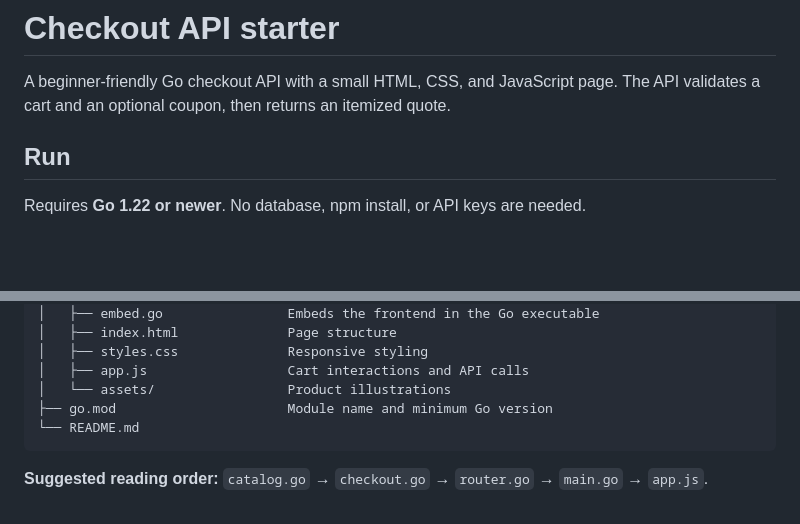
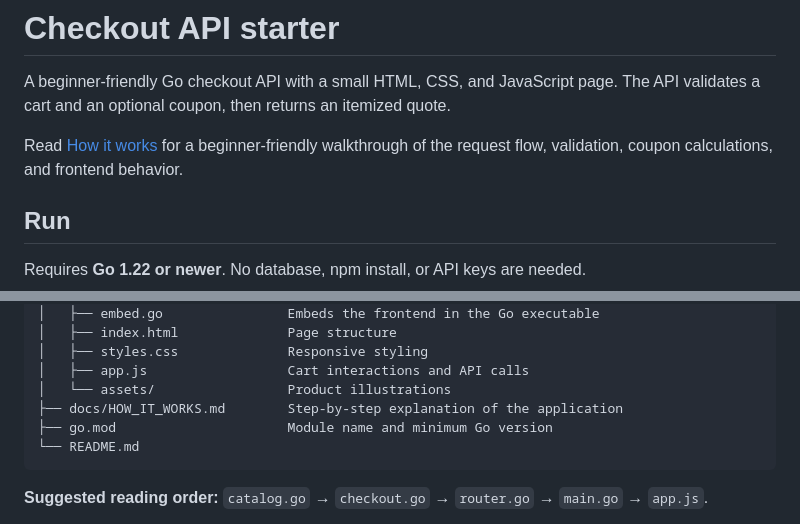
Before and after one commit to muthukumar-u/go-checkout-starter, a Markdown page: README.md, 2 parts joined by grey strips. Drawn GitHub-style; blank space fills up the shorter version.

````diff
--- a/README.md
+++ b/README.md
@@ -2,6 +2,9 @@
 
 A beginner-friendly Go checkout API with a small HTML, CSS, and JavaScript page.
 The API validates a cart and an optional coupon, then returns an itemized quote.
+
+Read [How it works](docs/HOW_IT_WORKS.md) for a beginner-friendly walkthrough of
+the request flow, validation, coupon calculations, and frontend behavior.
 
 ## Run
 
@@ -48,6 +51,7 @@ checkout-api/
 │   ├── styles.css              Responsive styling
 │   ├── app.js                  Cart interactions and API calls
 │   └── assets/                 Product illustrations
+├── docs/HOW_IT_WORKS.md        Step-by-step explanation of the application
 ├── go.mod                      Module name and minimum Go version
 └── README.md
 ```
````
Also changed, not shown: docs/HOW_IT_WORKS.md (added, +281 -0 lines).
